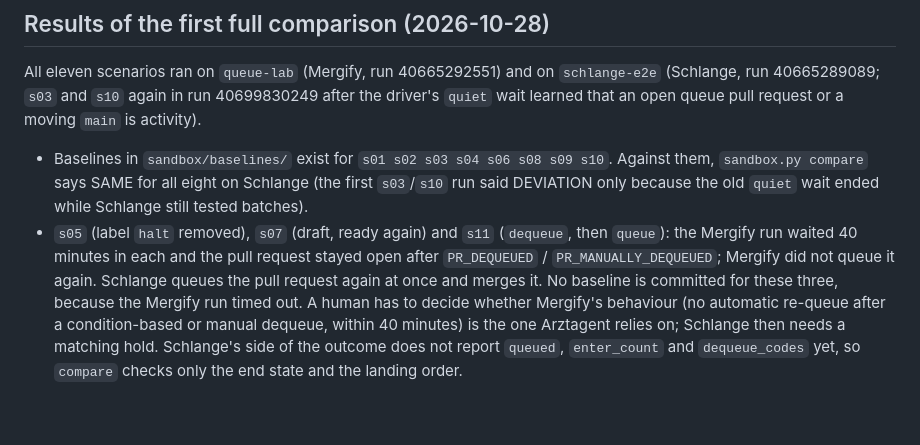
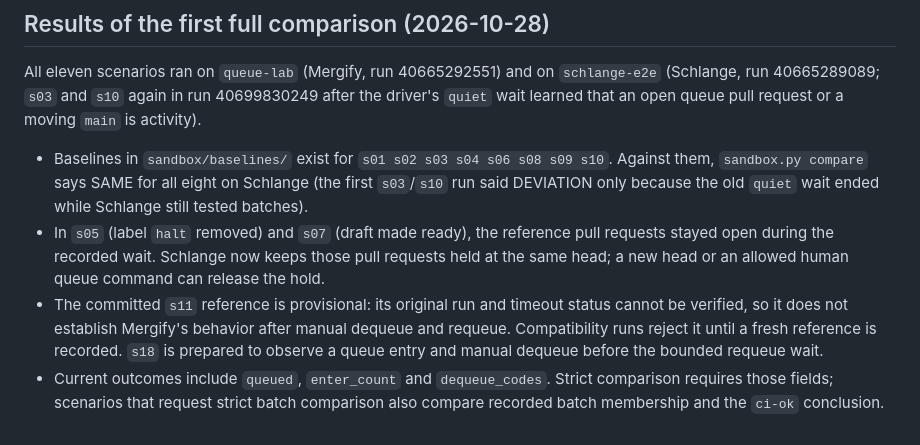
Before and after one commit to karma-works/schlange, a Markdown page: docs/betrieb/sandbox.md, the part around the change. Rendered like a GitHub page.

```diff
--- a/docs/betrieb/sandbox.md
+++ b/docs/betrieb/sandbox.md
@@ -243,12 +243,13 @@ All eleven scenarios ran on `queue-lab` (Mergify, run 40665292551) and on `schla
 - Baselines in `sandbox/baselines/` exist for `s01 s02 s03 s04 s06 s08 s09 s10`. Against them,
   `sandbox.py compare` says SAME for all eight on Schlange (the first `s03`/`s10` run said
   DEVIATION only because the old `quiet` wait ended while Schlange still tested batches).
-- `s05` (label `halt` removed), `s07` (draft, ready again) and `s11` (`dequeue`, then `queue`):
-  the Mergify run waited 40 minutes in each and the pull request stayed open after
-  `PR_DEQUEUED` / `PR_MANUALLY_DEQUEUED`; Mergify did not queue it again. Schlange queues
-  the pull request again at once and merges it. No baseline is committed for these three,
-  because the Mergify run timed out. A human has to decide whether Mergify's behaviour (no
-  automatic re-queue after a condition-based or manual dequeue, within 40 minutes) is the
-  one Arztagent relies on; Schlange then needs a matching hold. Schlange's side of the
-  outcome does not report `queued`, `enter_count` and `dequeue_codes` yet, so `compare` checks
-  only the end state and the landing order.
+- In `s05` (label `halt` removed) and `s07` (draft made ready), the reference pull requests
+  stayed open during the recorded wait. Schlange now keeps those pull requests held at the
+  same head; a new head or an allowed human queue command can release the hold.
+- The committed `s11` reference is provisional: its original run and timeout status cannot
+  be verified, so it does not establish Mergify's behavior after manual dequeue and requeue.
+  Compatibility runs reject it until a fresh reference is recorded. `s18` is prepared to
+  observe a queue entry and manual dequeue before the bounded requeue wait.
+- Current outcomes include `queued`, `enter_count` and `dequeue_codes`. Strict comparison
+  requires those fields; scenarios that request strict batch comparison also compare recorded
+  batch membership and the `ci-ok` conclusion.
```
Also changed, not shown: README.md (+2 -2 lines), docs/mq-coverage.md (+1 -1 lines).
